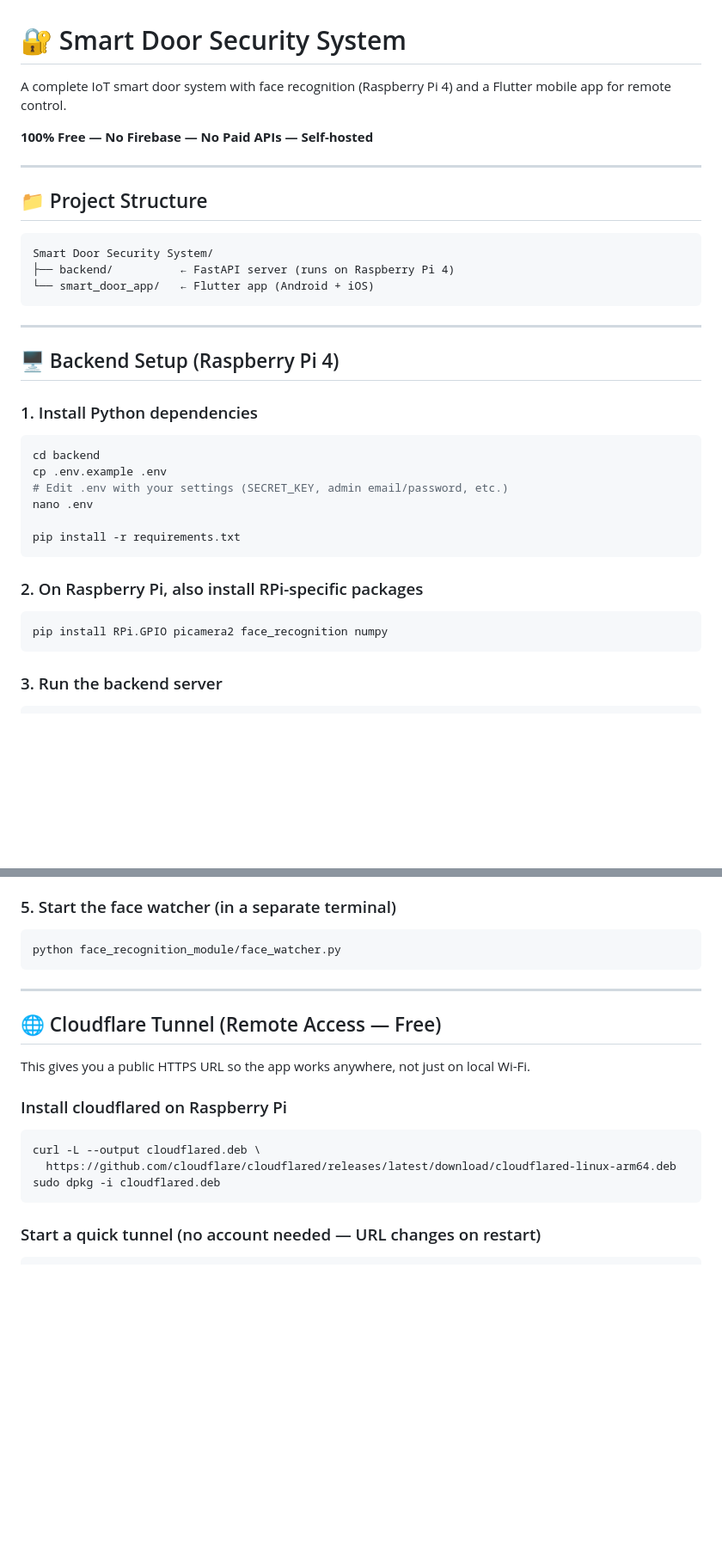
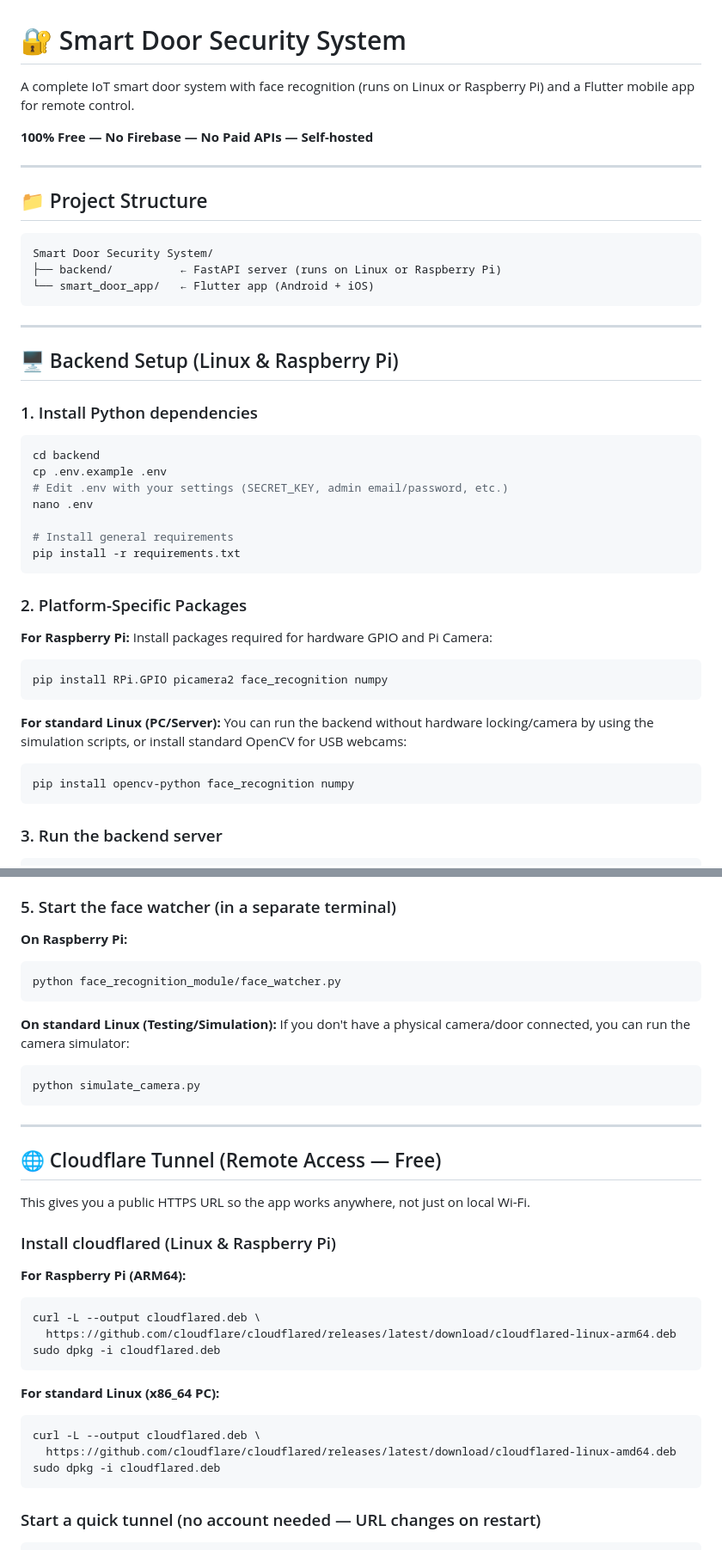
Before and after one commit to Neo-0013/smart-door-system, a Markdown page: README.md, 2 parts joined by grey strips. Shown at 86% size. GitHub-like rendering; blank space fills up the shorter version.

Commit message:
Update README for Linux and Raspberry Pi setup instructions

````diff
--- a/README.md
+++ b/README.md
@@ -1,6 +1,6 @@
 # 🔐 Smart Door Security System
 
-A complete IoT smart door system with face recognition (Raspberry Pi 4) and a Flutter mobile app for remote control.
+A complete IoT smart door system with face recognition (runs on Linux or Raspberry Pi) and a Flutter mobile app for remote control.
 
 **100% Free — No Firebase — No Paid APIs — Self-hosted**
 
@@ -8,15 +8,15 @@ A complete IoT smart door system with face recognition (Raspberry Pi 4) and a Fl
 
 ## 📁 Project Structure
 
-```
+```text
 Smart Door Security System/
-├── backend/          ← FastAPI server (runs on Raspberry Pi 4)
+├── backend/          ← FastAPI server (runs on Linux or Raspberry Pi)
 └── smart_door_app/   ← Flutter app (Android + iOS)
 ```
 
 ---
 
-## 🖥️ Backend Setup (Raspberry Pi 4)
+## 🖥️ Backend Setup (Linux & Raspberry Pi)
 
 ### 1. Install Python dependencies
 
@@ -26,13 +26,22 @@ cp .env.example .env
 # Edit .env with your settings (SECRET_KEY, admin email/password, etc.)
 nano .env
 
+# Install general requirements
 pip install -r requirements.txt
 ```
 
-### 2. On Raspberry Pi, also install RPi-specific packages
+### 2. Platform-Specific Packages
 
+**For Raspberry Pi:**
+Install packages required for hardware GPIO and Pi Camera:
 ```bash
 pip install RPi.GPIO picamera2 face_recognition numpy
+```
+
+**For standard Linux (PC/Server):**
+You can run the backend without hardware locking/camera by using the simulation scripts, or install standard OpenCV for USB webcams:
+```bash
+pip install opencv-python face_recognition numpy
 ```
 
 ### 3. Run the backend server
@@ -51,8 +60,15 @@ Open: `http://<your-rpi-ip>:8000/docs`
 
 ### 5. Start the face watcher (in a separate terminal)
 
+**On Raspberry Pi:**
 ```bash
 python face_recognition_module/face_watcher.py
+```
+
+**On standard Linux (Testing/Simulation):**
+If you don't have a physical camera/door connected, you can run the camera simulator:
+```bash
+python simulate_camera.py
 ```
 
 ---
@@ -61,11 +77,19 @@ python face_recognition_module/face_watcher.py
 
 This gives you a public HTTPS URL so the app works anywhere, not just on local Wi-Fi.
 
-### Install cloudflared on Raspberry Pi
+### Install cloudflared (Linux & Raspberry Pi)
 
+**For Raspberry Pi (ARM64):**
 ```bash
 curl -L --output cloudflared.deb \
   https://github.com/cloudflare/cloudflared/releases/latest/download/cloudflared-linux-arm64.deb
+sudo dpkg -i cloudflared.deb
+```
+
+**For standard Linux (x86_64 PC):**
+```bash
+curl -L --output cloudflared.deb \
+  https://github.com/cloudflare/cloudflared/releases/latest/download/cloudflared-linux-amd64.deb
 sudo dpkg -i cloudflared.deb
 ```
 
````
Also changed, not shown: other parts of README.md (+10 -8 lines).
